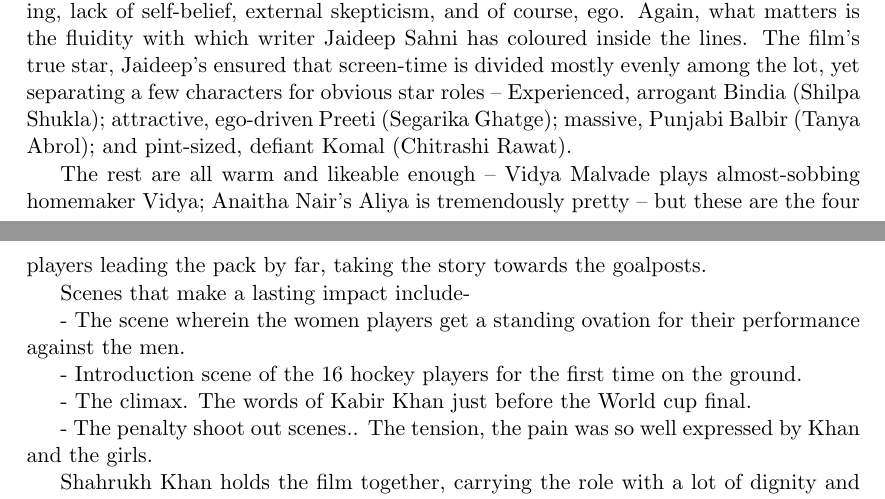
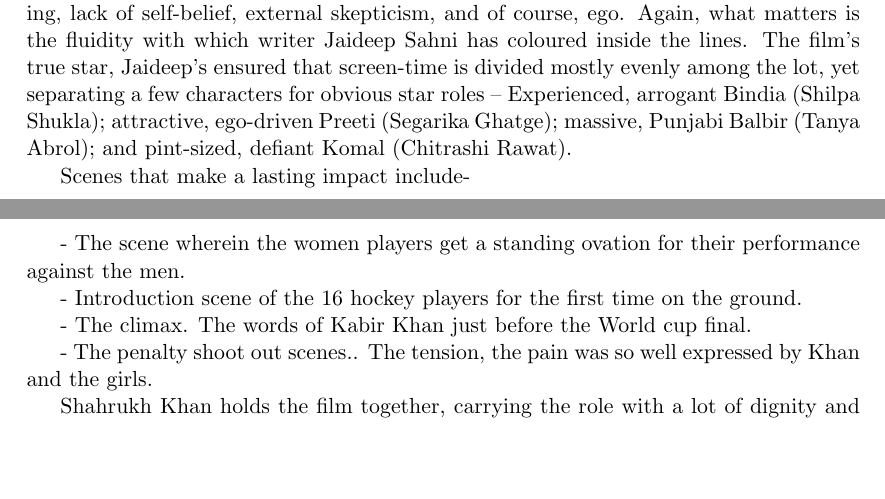
Before and after one commit to anupriy97/cs251-git, a LaTeX document (main.tex): two parts of pages 2 and 3 of 3, joined at a grey line, cut so that both start at the same text, the shorter picture padded with empty space. Compiled offline with pdfLaTeX.

```diff
--- a/main.tex
+++ b/main.tex
@@ -60,8 +60,6 @@
 
 It's completely par for the genre-specific course -- dissent, pressure, defiance, infighting, lack of self-belief, external skepticism, and of course, ego. Again, what matters is the fluidity with which writer Jaideep Sahni has coloured inside the lines. The film's true star, Jaideep's ensured that screen-time is divided mostly evenly among the lot, yet separating a few characters for obvious star roles -- Experienced, arrogant Bindia (Shilpa Shukla); attractive, ego-driven Preeti (Segarika Ghatge); massive, Punjabi Balbir (Tanya Abrol); and pint-sized, defiant Komal (Chitrashi Rawat).
 
-The rest are all warm and likeable enough -- Vidya Malvade plays almost-sobbing homemaker Vidya; Anaitha Nair's Aliya is tremendously pretty -- but these are the four players leading the pack by far, taking the story towards the goalposts.
-
 Scenes that make a lasting impact include-
 
 - The scene wherein the women players get a standing ovation for their performance against the men.
```
